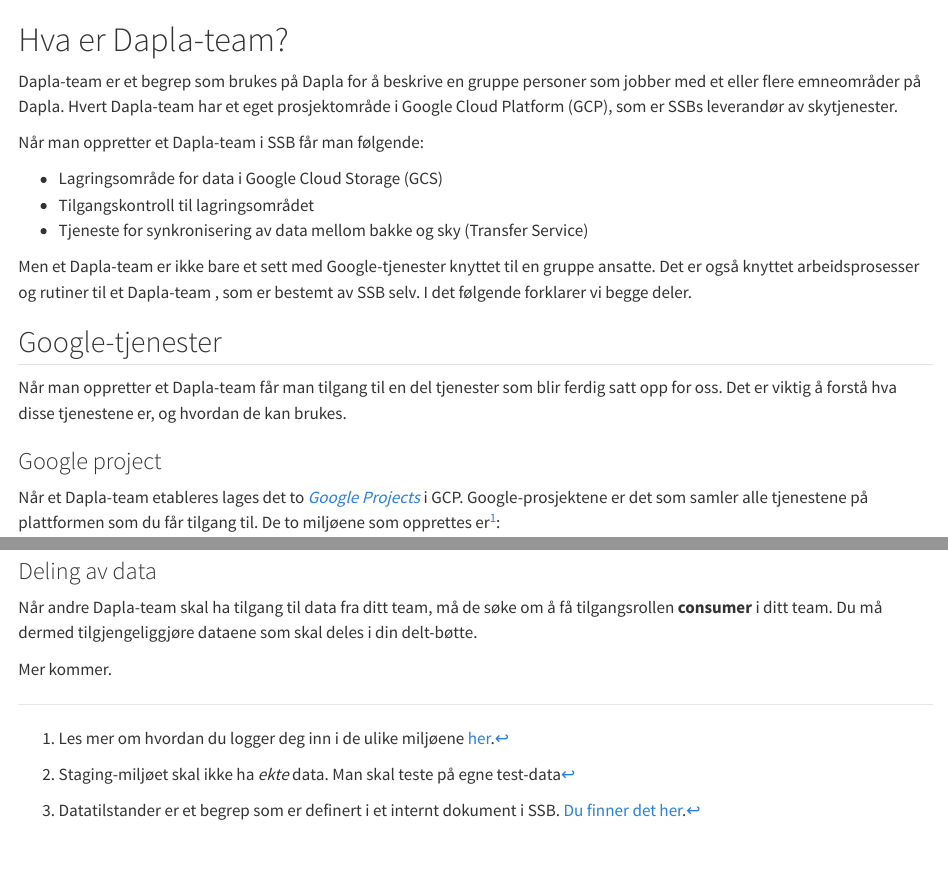
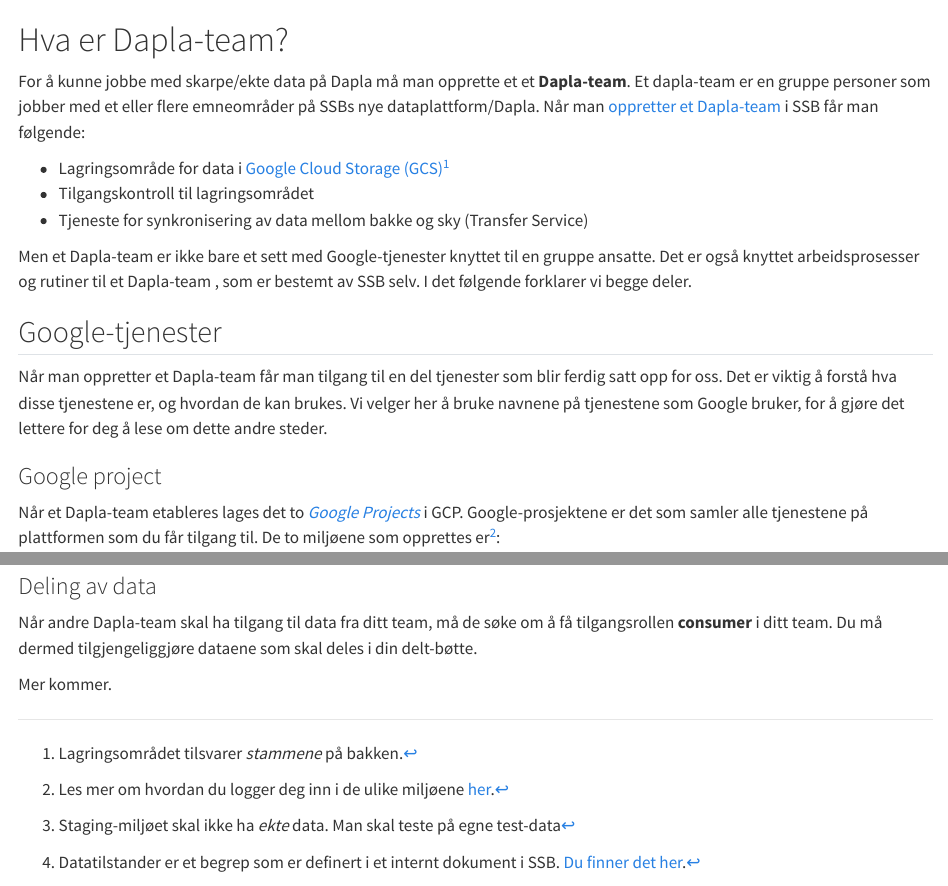
Before and after one commit to statisticsnorway/dapla-manual-legacy, a Quarto document (dapla-manual/hva-er-dapla-team.qmd): the page in a window 1100 px wide, from its top, and a second part further down, joined at a grey line. Rendered offline with R 4.5, knitr and Pandoc in place of Quarto, with nearby package versions.

Commit message:
Ryddet i tidligere versjon

```diff
--- a/dapla-manual/hva-er-dapla-team.qmd
+++ b/dapla-manual/hva-er-dapla-team.qmd
@@ -1,18 +1,18 @@
 # Hva er Dapla-team?
 
-Dapla-team er et begrep som brukes på Dapla for å beskrive en gruppe personer som jobber med et eller flere emneområder på Dapla. Hvert Dapla-team har et eget prosjektområde i Google Cloud Platform (GCP), som er SSBs leverandør av skytjenester.
+For å kunne jobbe med skarpe/ekte data på Dapla må man opprette et et **Dapla-team**. Et dapla-team er en gruppe personer som jobber med et eller flere emneområder på SSBs nye dataplattform/Dapla. Når man [oppretter et Dapla-team](./opprette-dapla-team.html) i SSB får man følgende:
 
-Når man oppretter et Dapla-team i SSB får man følgende:
-
-- Lagringsområde for data i Google Cloud Storage (GCS)
+- Lagringsområde for data i [Google Cloud Storage (GCS)](https://cloud.google.com/storage#section-1)^[Lagringsområdet tilsvarer *stammene* på bakken.]
 - Tilgangskontroll til lagringsområdet
 - Tjeneste for synkronisering av data mellom bakke og sky (Transfer Service)
 
 Men et Dapla-team er ikke bare et sett med Google-tjenester knyttet til en gruppe ansatte. Det er også knyttet arbeidsprosesser og rutiner til et Dapla-team , som er bestemt av SSB selv. I det følgende forklarer vi begge deler.
 
+
+
 ## Google-tjenester
 
-Når man oppretter et Dapla-team får man tilgang til en del tjenester som blir ferdig satt opp for oss. Det er viktig å forstå hva disse tjenestene er, og hvordan de kan brukes.
+Når man oppretter et Dapla-team får man tilgang til en del tjenester som blir ferdig satt opp for oss. Det er viktig å forstå hva disse tjenestene er, og hvordan de kan brukes. Vi velger her å bruke navnene på tjenestene som Google bruker, for å gjøre det lettere for deg å lese om dette andre steder.
 
 ### Google project
 
```
Also changed, not shown: dapla-manual/dapla-team.qmd (+2 -2 lines), 1 other file.
